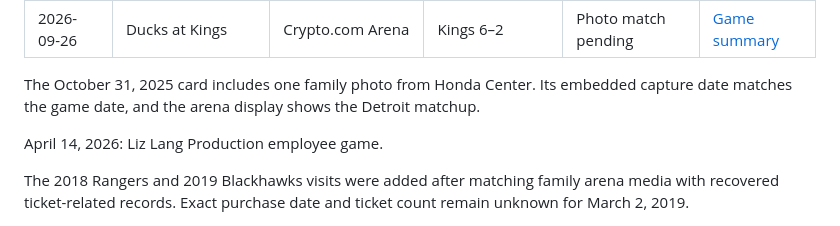
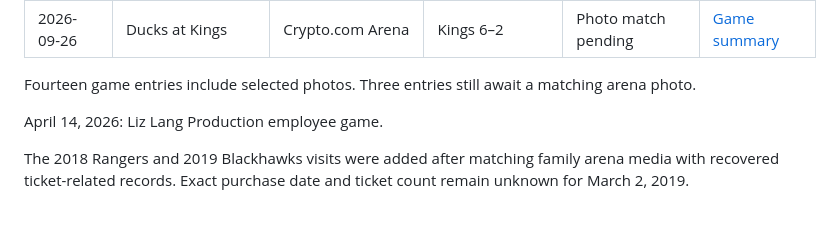
Before and after one commit to davesliozis/family-hockey-games, a Markdown page: README.md, the part around the change. GitHub-like rendering.

Commit message:
Document the selected game photos

```diff
--- a/README.md
+++ b/README.md
@@ -22,7 +22,7 @@ Updated October 14, 2026. Ticket records cross-referenced with Mac Photos. 14 da
 | 2026-05-10 | Golden Knights at Ducks | Honda Center | Ducks 4–3 | Photo match pending | [Game summary](https://www.nhl.com/scores/htmlreports/20252026/GS030244.HTM) |
 | 2026-09-26 | Ducks at Kings | Crypto.com Arena | Kings 6–2 | Photo match pending | [Game summary](https://www.nhl.com/scores/htmlreports/20262027/GS010052.HTM) |
 
-The October 31, 2025 card includes one family photo from Honda Center. Its embedded capture date matches the game date, and the arena display shows the Detroit matchup.
+Fourteen game entries include selected photos. Three entries still await a matching arena photo.
 
 April 14, 2026: Liz Lang Production employee game.
 
```
